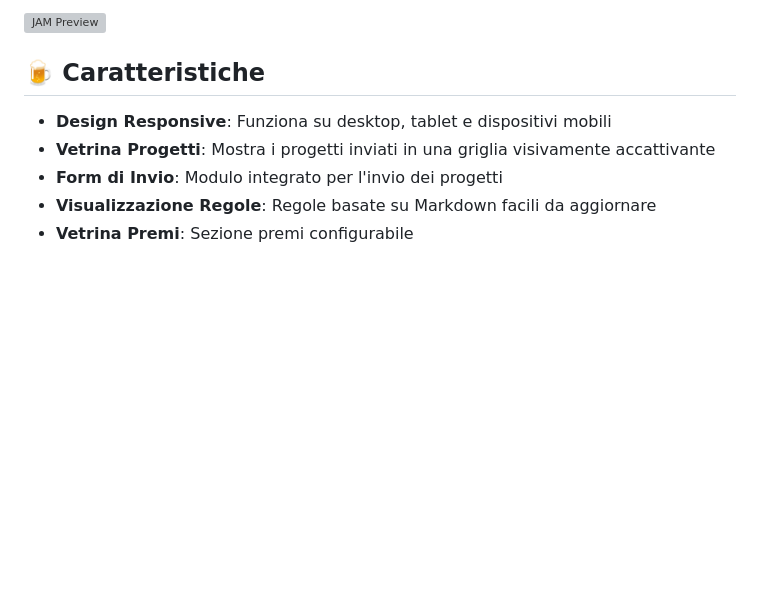
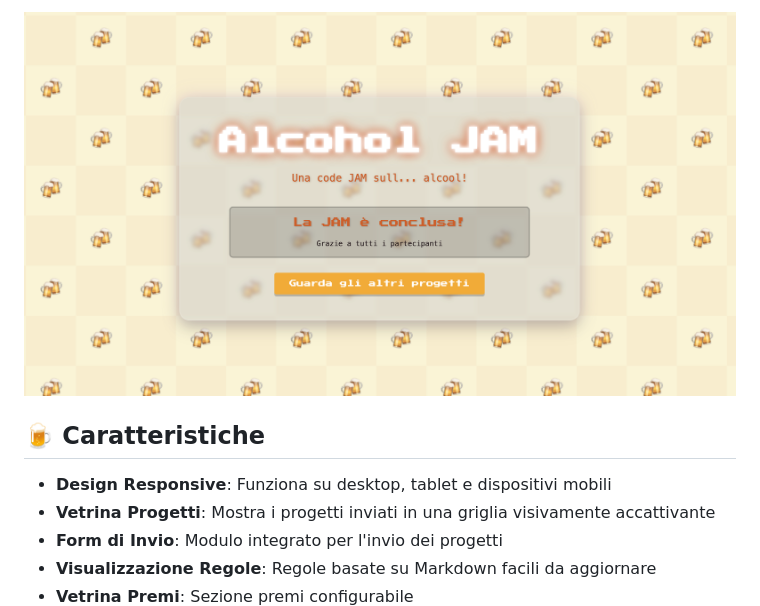
Before and after one commit to Duccioo/Alcohol-JAM-2025, a Markdown page: README.md, the part around the change printed below. Drawn GitHub-style; pictures changed too: assets/example.png (added); blank space fills up the shorter version; grey boxes are pictures that could not be loaded.

Commit message:
chore: add example.png to assets directory

```diff
--- a/README.md
+++ b/README.md
@@ -8,5 +7,5 @@ Benvenuti alla Alcohol JAM 2025! Una competizione di coding dedicata al tema del
 
-![JAM Preview](assets/example.gif)
+![JAM Preview](assets/example.png)
 
 ## 🍺 Caratteristiche
 
```
Also changed, not shown: other parts of README.md (+0 -1 lines).
